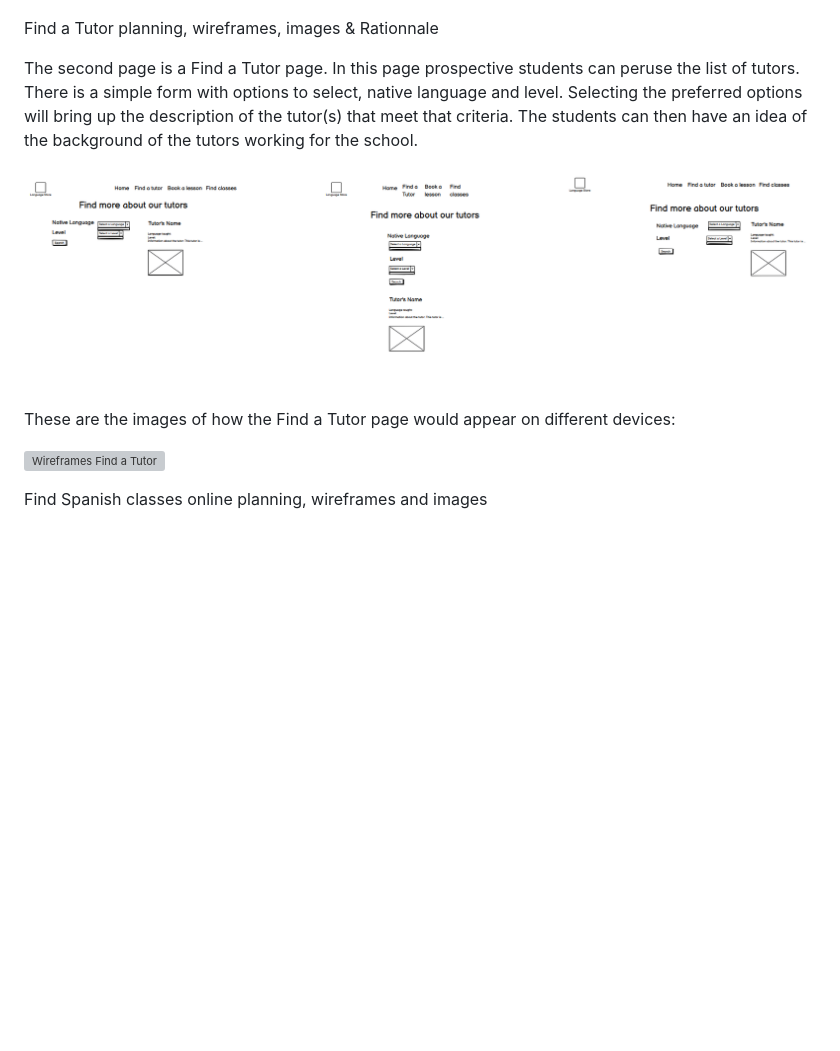
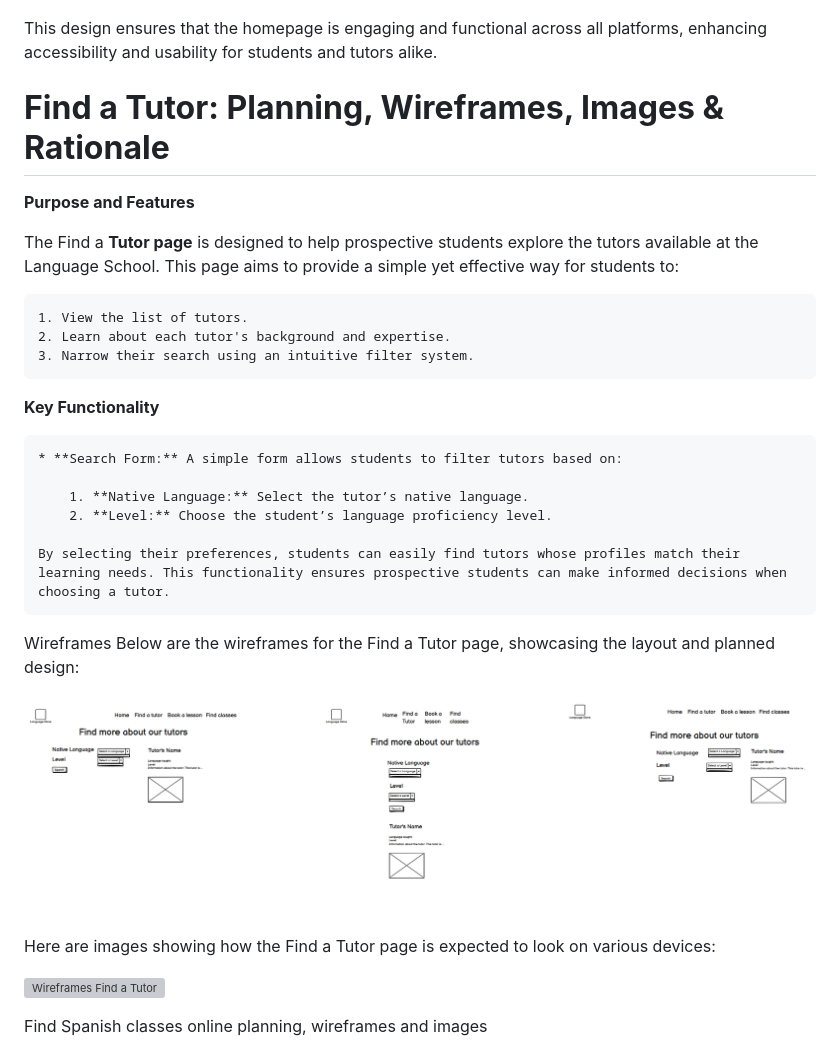
Before and after one commit to LidiaMorejudo/LanguageStoreProject2, a Markdown page: README.md, the part around one of its changes. GitHub-like rendering; blank space fills up the shorter version; grey boxes are pictures that could not be loaded.

```diff
--- a/README.md
+++ b/README.md
@@ -51,13 +82,33 @@ These are images of how the homepage would appear on different devices:
 
 ![ Images of homepage](/images/imageshomepage.png)
 
-Find a Tutor planning, wireframes, images & Rationnale
+This design ensures that the homepage is engaging and functional across all platforms, enhancing accessibility and usability for students and tutors alike.
 
-The second page is a Find a Tutor page. In this page prospective students can peruse the list of tutors. There is a simple form with options to select, native language and level. Selecting the preferred options will bring up the description of the tutor(s) that meet that criteria. The students can then have an idea of the background of the tutors working for the school.
+# **Find a Tutor: Planning, Wireframes, Images & Rationale**
+
+**Purpose and Features**
+
+The Find a **Tutor page** is designed to help prospective students explore the tutors available at the Language School. This page aims to provide a simple yet effective way for students to:
+
+    1. View the list of tutors.
+    2. Learn about each tutor's background and expertise.
+    3. Narrow their search using an intuitive filter system.
+
+**Key Functionality**
+
+    * **Search Form:** A simple form allows students to filter tutors based on:
+
+        1. **Native Language:** Select the tutor’s native language.
+        2. **Level:** Choose the student’s language proficiency level.
+
+    By selecting their preferences, students can easily find tutors whose profiles match their learning needs. This functionality ensures prospective students can make informed decisions when choosing a tutor.
+
+Wireframes
+Below are the wireframes for the Find a Tutor page, showcasing the layout and planned design:
 
 ![ Wireframes Find a Tutor](/images/wireframefindatutor.png)
 
-These are the images of how the Find a Tutor page would appear on different devices:
+Here are images showing how the Find a Tutor page is expected to look on various devices:
 
 ![ Wireframes Find a Tutor](/images/imagesfindatutor.png)
 
```
Also changed, not shown: other parts of README.md (+39 -8 lines).
